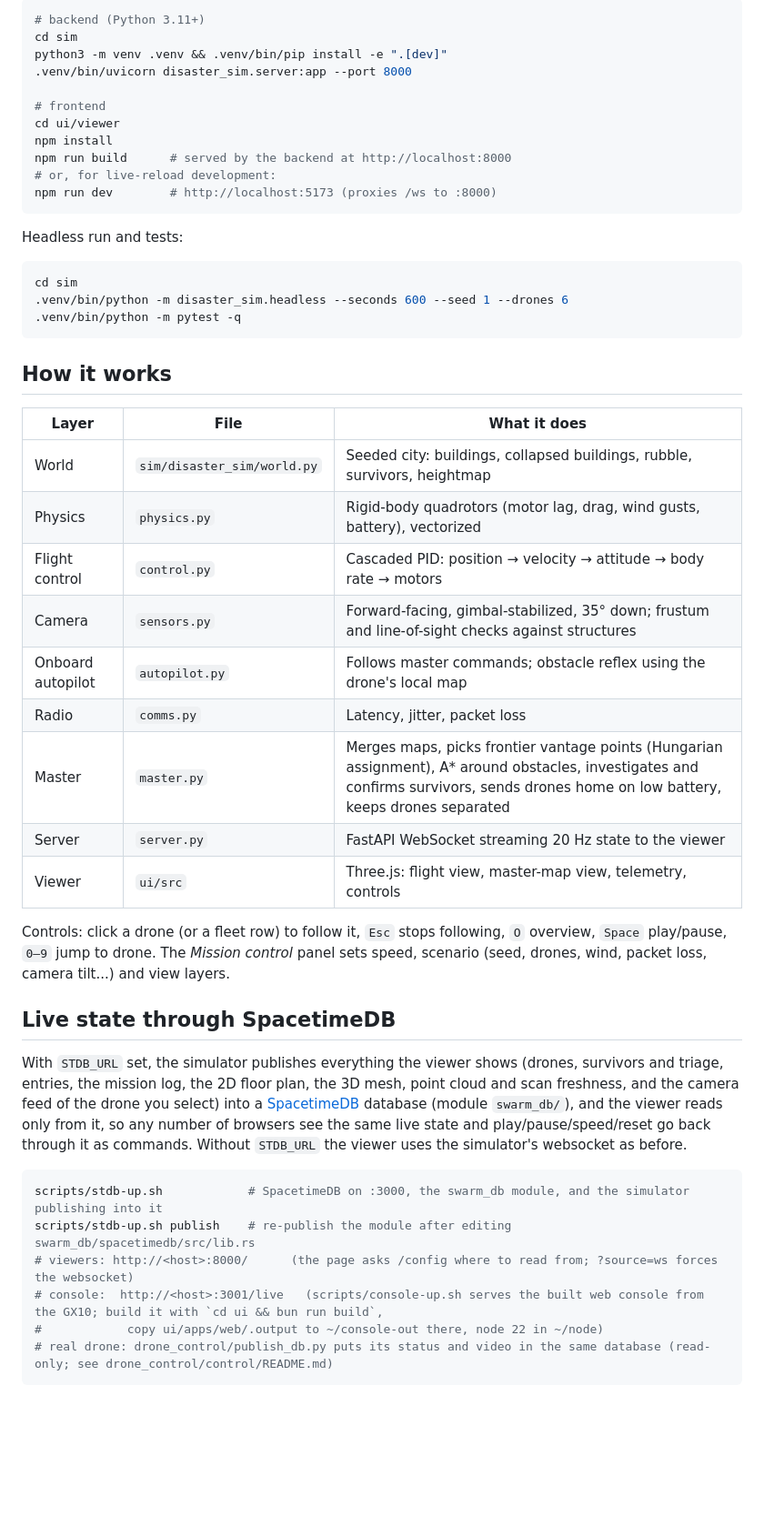
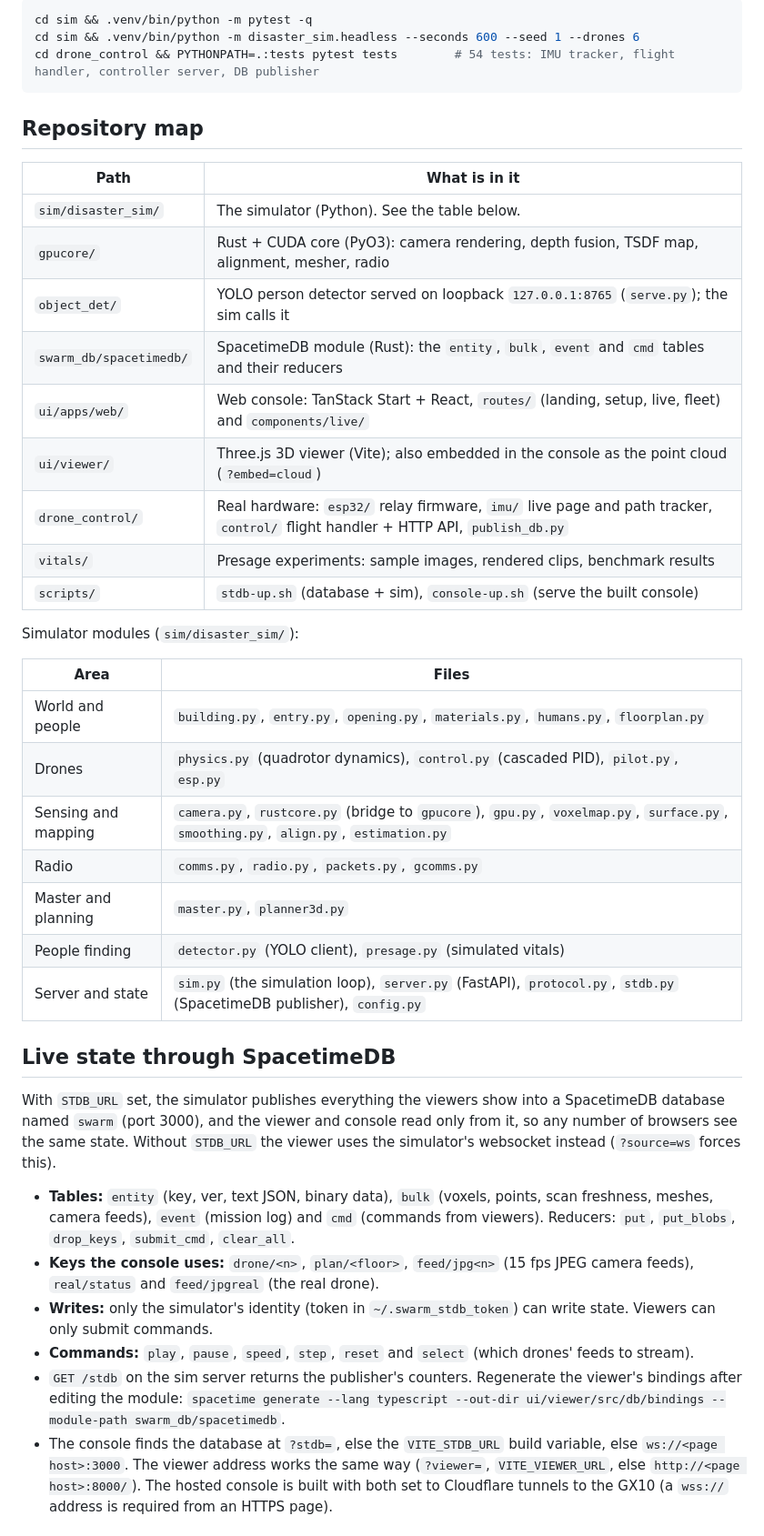
Before and after one commit to monpon/disaster-swarm, a Markdown page: README.md, the part around one of its changes. Shown at 91% size. Drawn GitHub-style; blank space fills up the shorter version.

Commit message:
README: full rewrite for submission (honesty notes, quick start, repo map, notes for agents)
Co-Authored-By: Claude Sonnet 5.5 <noreply@anthropic.com>

````diff
--- a/README.md
+++ b/README.md
@@ -37,58 +66,51 @@ cd ui && bun install && cd apps/web && npx vite dev     # http://localhost:3001/
 
 ```bash
-# backend (Python 3.11+)
-cd sim
-python3 -m venv .venv && .venv/bin/pip install -e ".[dev]"
-.venv/bin/uvicorn disaster_sim.server:app --port 8000
-
-# frontend
-cd ui/viewer
-npm install
-npm run build      # served by the backend at http://localhost:8000
-# or, for live-reload development:
-npm run dev        # http://localhost:5173 (proxies /ws to :8000)
+cd sim && .venv/bin/python -m pytest -q
+cd sim && .venv/bin/python -m disaster_sim.headless --seconds 600 --seed 1 --drones 6
+cd drone_control && PYTHONPATH=.:tests pytest tests        # 54 tests: IMU tracker, flight handler, controller server, DB publisher
 ```
 
-Headless run and tests:
+## Repository map
 
-```bash
-cd sim
-.venv/bin/python -m disaster_sim.headless --seconds 600 --seed 1 --drones 6
-.venv/bin/python -m pytest -q
-```
+| Path | What is in it |
+|---|---|
+| `sim/disaster_sim/` | The simulator (Python). See the table below. |
+| `gpucore/` | Rust + CUDA core (PyO3): camera rendering, depth fusion, TSDF map, alignment, mesher, radio |
+| `object_det/` | YOLO person detector served on loopback `127.0.0.1:8765` (`serve.py`); the sim calls it |
+| `swarm_db/spacetimedb/` | SpacetimeDB module (Rust): the `entity`, `bulk`, `event` and `cmd` tables and their reducers |
+| `ui/apps/web/` | Web console: TanStack Start + React, `routes/` (landing, setup, live, fleet) and `components/live/` |
+| `ui/viewer/` | Three.js 3D viewer (Vite); also embedded in the console as the point cloud (`?embed=cloud`) |
+| `drone_control/` | Real hardware: `esp32/` relay firmware, `imu/` live page and path tracker, `control/` flight handler + HTTP API, `publish_db.py` |
+| `vitals/` | Presage experiments: sample images, rendered clips, benchmark results |
+| `scripts/` | `stdb-up.sh` (database + sim), `console-up.sh` (serve the built console) |
 
-## How it works
+Simulator modules (`sim/disaster_sim/`):
 
-| Layer | File | What it does |
-|---|---|---|
-| World | `sim/disaster_sim/world.py` | Seeded city: buildings, collapsed buildings, rubble, survivors, heightmap |
-| Physics | `physics.py` | Rigid-body quadrotors (motor lag, drag, wind gusts, battery), vectorized |
-| Flight control | `control.py` | Cascaded PID: position → velocity → attitude → body rate → motors |
-| Camera | `sensors.py` | Forward-facing, gimbal-stabilized, 35° down; frustum and line-of-sight checks against structures |
-| Onboard autopilot | `autopilot.py` | Follows master commands; obstacle reflex using the drone's local map |
-| Radio | `comms.py` | Latency, jitter, packet loss |
-| Master | `master.py` | Merges maps, picks frontier vantage points (Hungarian assignment), A* around obstacles, investigates and confirms survivors, sends drones home on low battery, keeps drones separated |
-| Server | `server.py` | FastAPI WebSocket streaming 20 Hz state to the viewer |
-| Viewer | `ui/src` | Three.js: flight view, master-map view, telemetry, controls |
-
-Controls: click a drone (or a fleet row) to follow it, `Esc` stops following, `O` overview,
-`Space` play/pause, `0–9` jump to drone. The *Mission control* panel sets speed, scenario
-(seed, drones, wind, packet loss, camera tilt...) and view layers.
+| Area | Files |
+|---|---|
+| World and people | `building.py`, `entry.py`, `opening.py`, `materials.py`, `humans.py`, `floorplan.py` |
+| Drones | `physics.py` (quadrotor dynamics), `control.py` (cascaded PID), `pilot.py`, `esp.py` |
+| Sensing and mapping | `camera.py`, `rustcore.py` (bridge to `gpucore`), `gpu.py`, `voxelmap.py`, `surface.py`, `smoothing.py`, `align.py`, `estimation.py` |
+| Radio | `comms.py`, `radio.py`, `packets.py`, `gcomms.py` |
+| Master and planning | `master.py`, `planner3d.py` |
+| People finding | `detector.py` (YOLO client), `presage.py` (simulated vitals) |
+| Server and state | `sim.py` (the simulation loop), `server.py` (FastAPI), `protocol.py`, `stdb.py` (SpacetimeDB publisher), `config.py` |
 
 ## Live state through SpacetimeDB
 
-With `STDB_URL` set, the simulator publishes everything the viewer shows (drones, survivors and triage, entries, the mission log,
-the 2D floor plan, the 3D mesh, point cloud and scan freshness, and the camera feed of the drone you select) into a
-[SpacetimeDB](https://spacetimedb.com) database (module `swarm_db/`), and the viewer reads only from it, so any number of browsers
-see the same live state and play/pause/speed/reset go back through it as commands. Without `STDB_URL` the viewer uses the
-simulator's websocket as before.
+With `STDB_URL` set, the simulator publishes everything the viewers show into a SpacetimeDB database named `swarm` (port 3000),
+and the viewer and console read only from it, so any number of browsers see the same state. Without `STDB_URL` the viewer uses
+the simulator's websocket instead (`?source=ws` forces this).
 
-```bash
-scripts/stdb-up.sh            # SpacetimeDB on :3000, the swarm_db module, and the simulator publishing into it
-scripts/stdb-up.sh publish    # re-publish the module after editing swarm_db/spacetimedb/src/lib.rs
-# viewers: http://<host>:8000/      (the page asks /config where to read from; ?source=ws forces the websocket)
-# console:  http://<host>:3001/live   (scripts/console-up.sh serves the built web console from the GX10; build it with `cd ui && bun run build`,
-#            copy ui/apps/web/.output to ~/console-out there, node 22 in ~/node)
-# real drone: drone_control/publish_db.py puts its status and video in the same database (read-only; see drone_control/control/README.md)
-```
+- **Tables:** `entity` (key, ver, text JSON, binary data), `bulk` (voxels, points, scan freshness, meshes, camera feeds),
+  `event` (mission log) and `cmd` (commands from viewers). Reducers: `put`, `put_blobs`, `drop_keys`, `submit_cmd`, `clear_all`.
+- **Keys the console uses:** `drone/<n>`, `plan/<floor>`, `feed/jpg<n>` (15 fps JPEG camera feeds), `real/status` and
+  `feed/jpgreal` (the real drone).
+- **Writes:** only the simulator's identity (token in `~/.swarm_stdb_token`) can write state. Viewers can only submit commands.
+- **Commands:** `play`, `pause`, `speed`, `step`, `reset` and `select` (which drones' feeds to stream).
+- `GET /stdb` on the sim server returns the publisher's counters. Regenerate the viewer's bindings after editing the module:
+  `spacetime generate --lang typescript --out-dir ui/viewer/src/db/bindings --module-path swarm_db/spacetimedb`.
+- The console finds the database at `?stdb=`, else the `VITE_STDB_URL` build variable, else `ws://<page host>:3000`. The viewer
+  address works the same way (`?viewer=`, `VITE_VIEWER_URL`, else `http://<page host>:8000/`). The hosted console is built with
+  both set to Cloudflare tunnels to the GX10 (a `wss://` address is required from an HTTPS page).
 
````
Also changed, not shown: other parts of README.md (+91 -29 lines).
